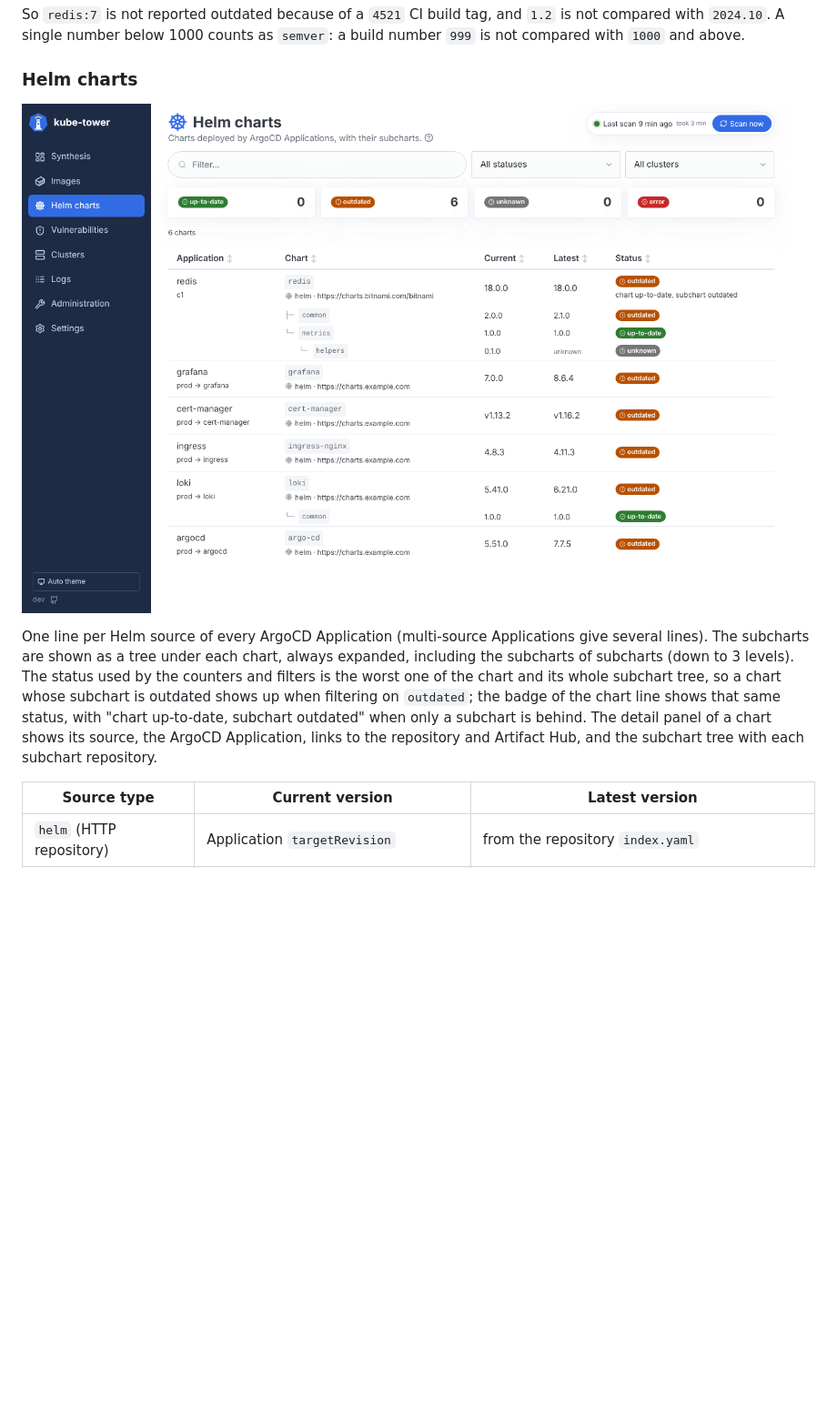
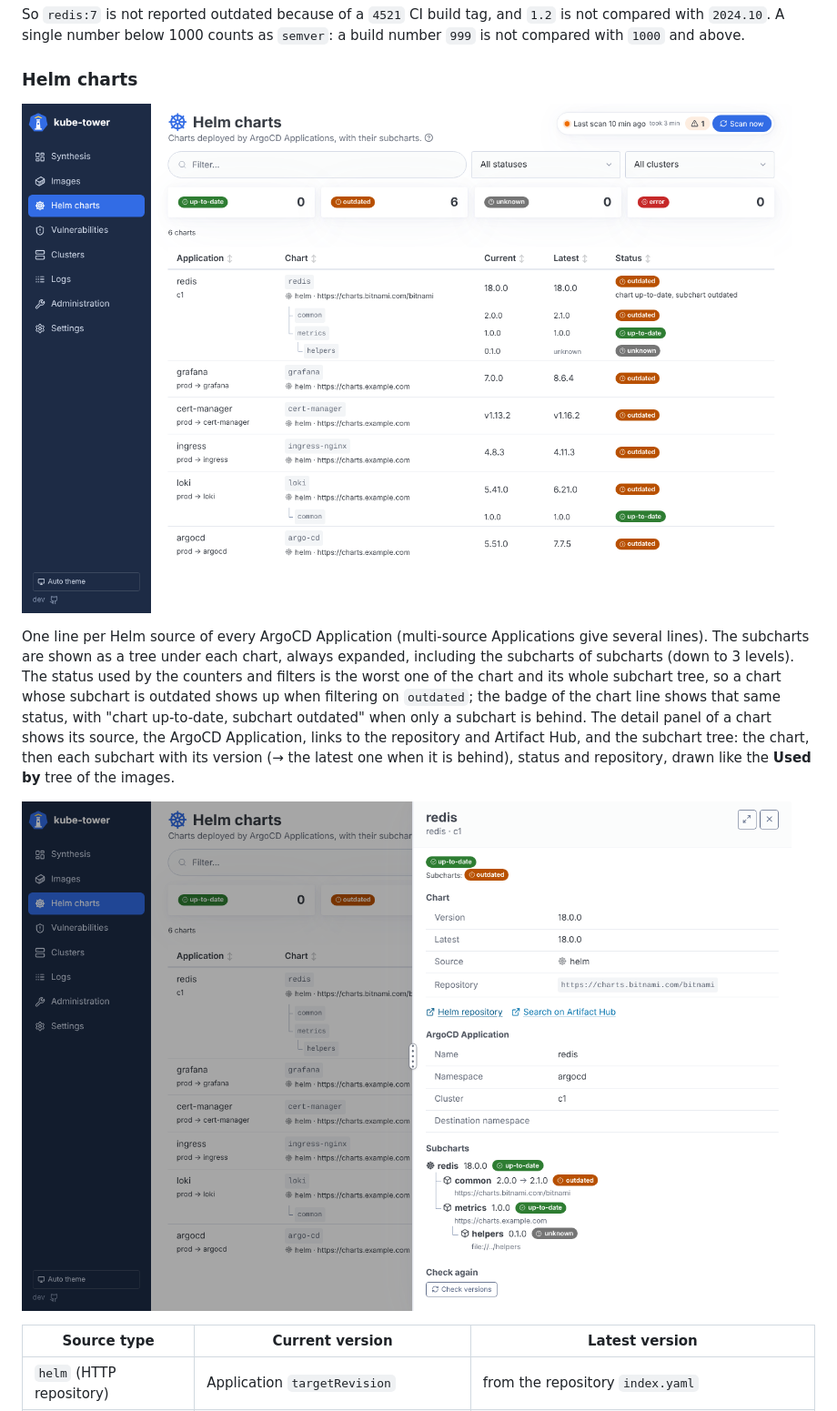
Before and after one commit to Arcanexus/kube-tower, a Markdown page: docs/usage.md, the part around one of its changes. Shown at 91% size. Drawn GitHub-style; pictures changed too: docs/images/chart-detail.png (added), docs/images/charts.png; blank space fills up the shorter version.

```diff
--- a/docs/usage.md
+++ b/docs/usage.md
@@ -139,7 +145,11 @@ subcharts of subcharts (down to 3 levels). The status used by the counters and f
 worst one of the chart and its whole subchart tree, so a chart whose subchart is outdated shows up
 when filtering on `outdated`; the badge of the chart line shows that same status, with
 "chart up-to-date, subchart outdated" when only a subchart is behind. The detail panel of a chart shows its source, the ArgoCD Application,
-links to the repository and Artifact Hub, and the subchart tree with each subchart repository.
+links to the repository and Artifact Hub, and the subchart tree: the chart, then each subchart with
+its version (→ the latest one when it is behind), status and repository, drawn like the **Used by**
+tree of the images.
+
+![Chart details](images/chart-detail.png)
 
 | Source type | Current version | Latest version |
 | --- | --- | --- |
```
Also changed, not shown: other parts of docs/usage.md (+6 -0 lines), CHANGELOG.md (+5 -0 lines), README.md (+1 -1 lines), docs/images/image-detail.png, 10 other files.
